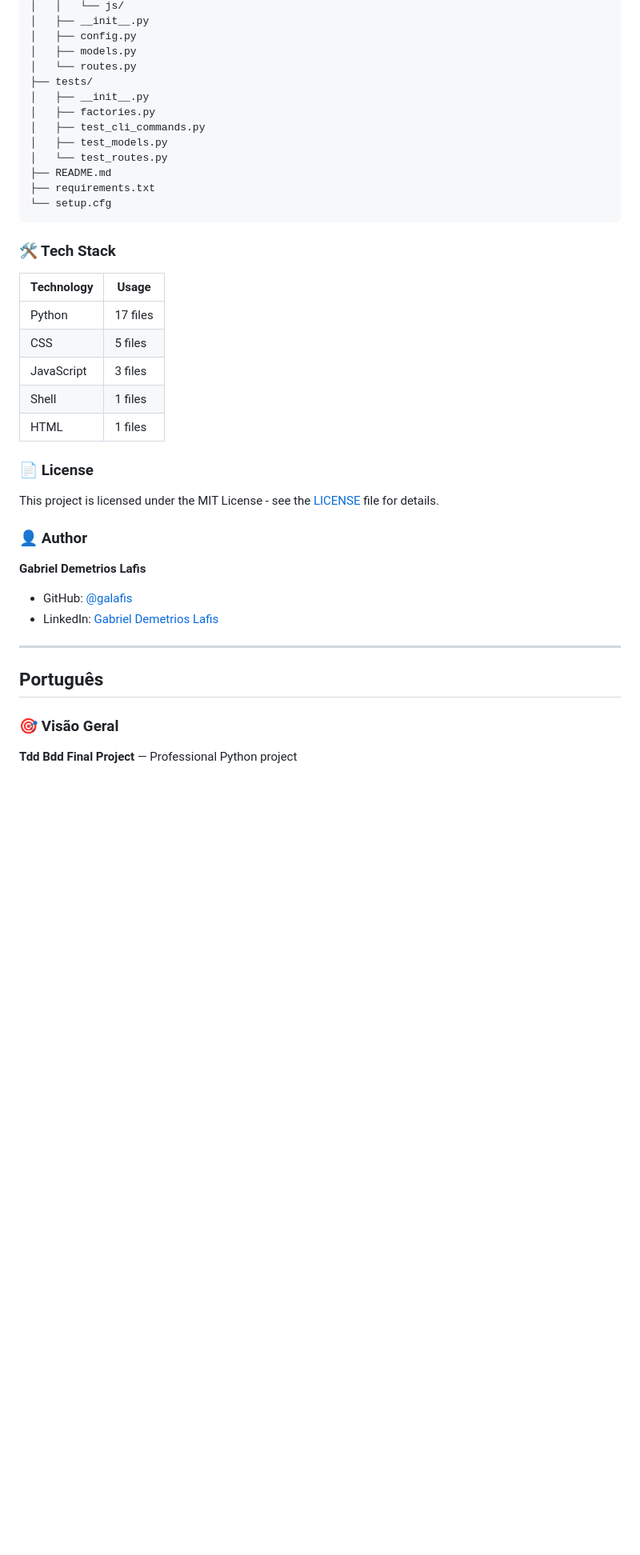
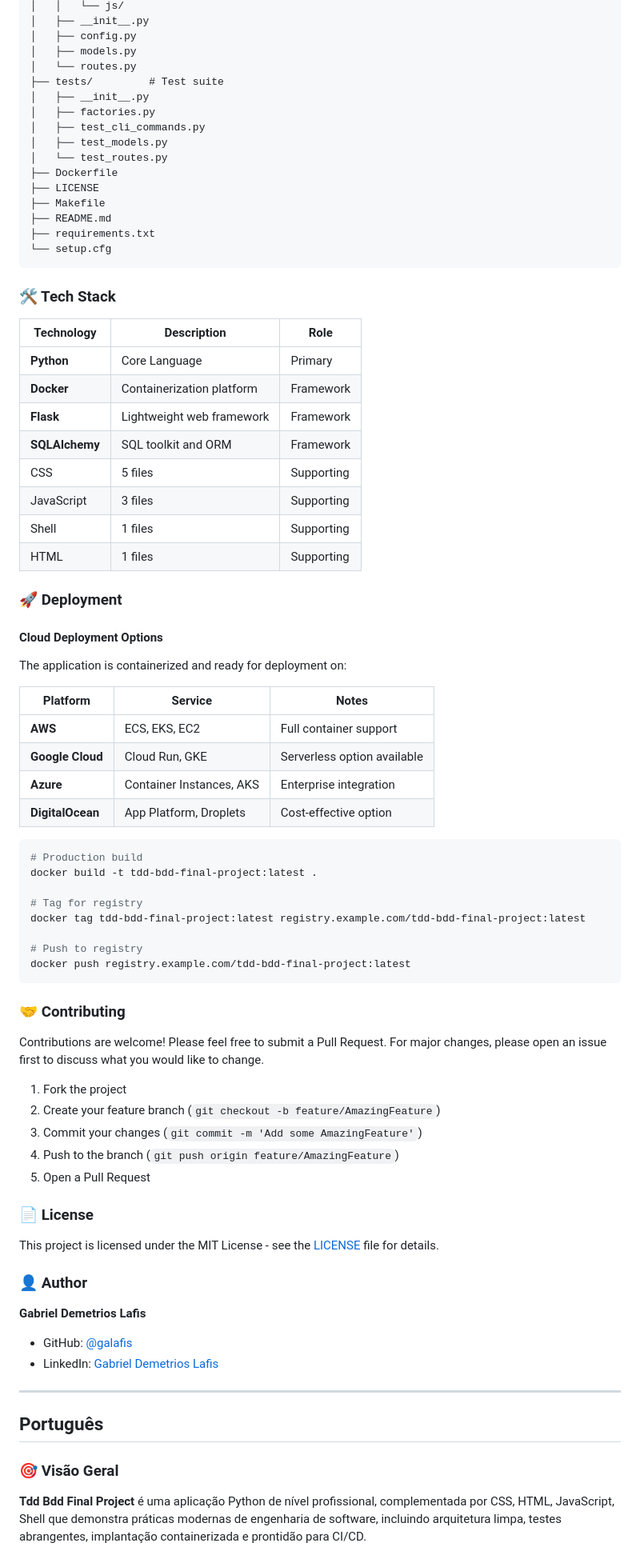
Before and after one commit to galafis/tdd-bdd-final-project, a Markdown page: README.md, the part around one of its changes. Shown at 80% size. Drawn GitHub-style; blank space fills up the shorter version.

Commit message:
chore: standardize README, add Dockerfile, LICENSE, .gitignore

````diff
--- a/README.md
+++ b/README.md
@@ -101,12 +156,15 @@ tdd-bdd-final-project/
 │   ├── config.py
 │   ├── models.py
 │   └── routes.py
-├── tests/
+├── tests/         # Test suite
 │   ├── __init__.py
 │   ├── factories.py
 │   ├── test_cli_commands.py
 │   ├── test_models.py
 │   └── test_routes.py
+├── Dockerfile
+├── LICENSE
+├── Makefile
 ├── README.md
 ├── requirements.txt
 └── setup.cfg
@@ -114,13 +172,50 @@ tdd-bdd-final-project/
 
 ### 🛠️ Tech Stack
 
-| Technology | Usage |
-|------------|-------|
-| Python | 17 files |
-| CSS | 5 files |
-| JavaScript | 3 files |
-| Shell | 1 files |
-| HTML | 1 files |
+| Technology | Description | Role |
+|------------|-------------|------|
+| **Python** | Core Language | Primary |
+| **Docker** | Containerization platform | Framework |
+| **Flask** | Lightweight web framework | Framework |
+| **SQLAlchemy** | SQL toolkit and ORM | Framework |
+| CSS | 5 files | Supporting |
+| JavaScript | 3 files | Supporting |
+| Shell | 1 files | Supporting |
+| HTML | 1 files | Supporting |
+
+### 🚀 Deployment
+
+#### Cloud Deployment Options
+
+The application is containerized and ready for deployment on:
+
+| Platform | Service | Notes |
+|----------|---------|-------|
+| **AWS** | ECS, EKS, EC2 | Full container support |
+| **Google Cloud** | Cloud Run, GKE | Serverless option available |
+| **Azure** | Container Instances, AKS | Enterprise integration |
+| **DigitalOcean** | App Platform, Droplets | Cost-effective option |
+
+```bash
+# Production build
+docker build -t tdd-bdd-final-project:latest .
+
+# Tag for registry
+docker tag tdd-bdd-final-project:latest registry.example.com/tdd-bdd-final-project:latest
+
+# Push to registry
+docker push registry.example.com/tdd-bdd-final-project:latest
+```
+
+### 🤝 Contributing
+
+Contributions are welcome! Please feel free to submit a Pull Request. For major changes, please open an issue first to discuss what you would like to change.
+
+1. Fork the project
+2. Create your feature branch (`git checkout -b feature/AmazingFeature`)
+3. Commit your changes (`git commit -m 'Add some AmazingFeature'`)
+4. Push to the branch (`git push origin feature/AmazingFeature`)
+5. Open a Pull Request
 
 ### 📄 License
 
@@ -129,7 +224,6 @@ This project is licensed under the MIT License - see the [LICENSE](LICENSE) file
 ### 👤 Author
 
 **Gabriel Demetrios Lafis**
-
 - GitHub: [@galafis](https://github.com/galafis)
 - LinkedIn: [Gabriel Demetrios Lafis](https://linkedin.com/in/gabriel-demetrios-lafis)
 
@@ -139,5 +233,5 @@ This project is licensed under the MIT License - see the [LICENSE](LICENSE) file
 
 ### 🎯 Visão Geral
 
-**Tdd Bdd Final Project** — Professional Python project
+**Tdd Bdd Final Project** é uma aplicação Python de nível profissional, complementada por CSS, HTML, JavaScript, Shell que demonstra práticas modernas de engenharia de software, incluindo arquitetura limpa, testes abrangentes, implantação containerizada e prontidão para CI/CD.
 
````
Also changed, not shown: other parts of README.md (+195 -53 lines).
